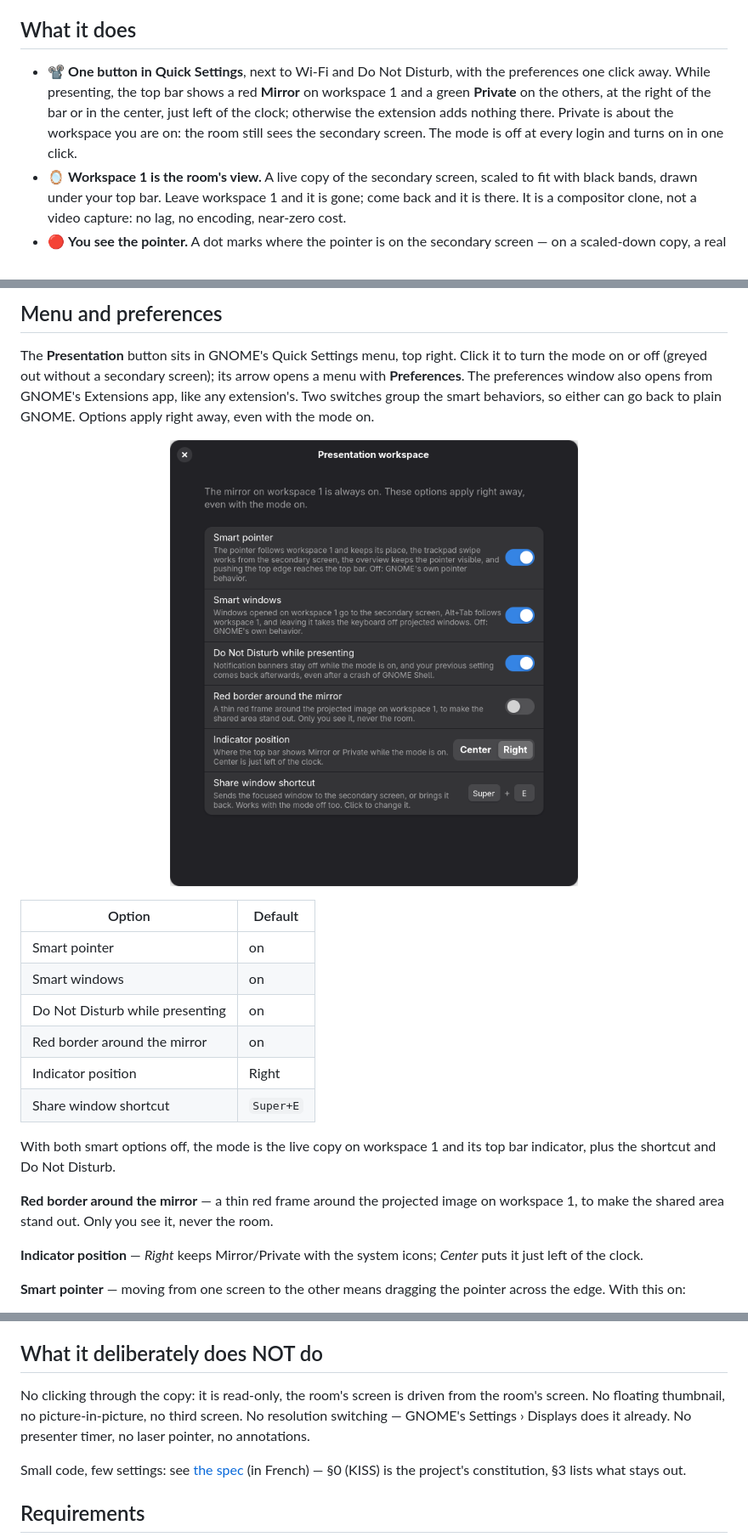
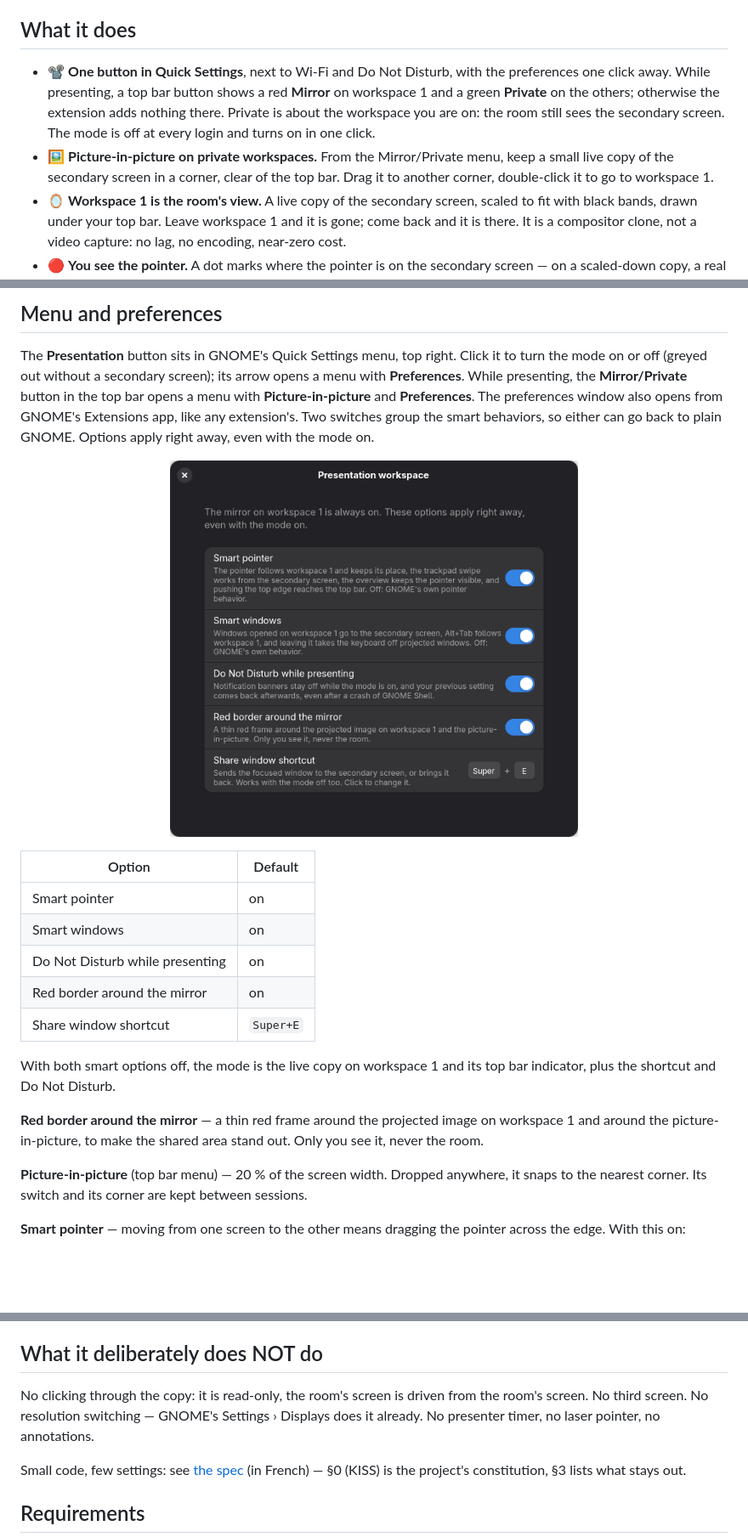
Before and after one commit to essembeh/gnome-presentation-workspace, a Markdown page: README.md, 3 parts joined by grey strips. Shown at 85% size. GitHub-like rendering; pictures changed too: docs/images/preferences.png; blank space fills up the shorter version.

```diff
--- a/README.md
+++ b/README.md
@@ -44,11 +44,13 @@ slides stay up while you read your notes.
 ## What it does
 
 - 📽️ **One button in Quick Settings**, next to Wi-Fi and Do Not Disturb, with the
-  preferences one click away. While presenting, the top bar shows a red **Mirror** on
-  workspace 1 and a green **Private** on the others, at the right of the bar or in the
-  center, just left of the clock; otherwise the extension adds nothing there. Private
-  is about the workspace you are on: the room still sees the secondary screen. The mode
-  is off at every login and turns on in one click.
+  preferences one click away. While presenting, a top bar button shows a red **Mirror**
+  on workspace 1 and a green **Private** on the others; otherwise the extension adds
+  nothing there. Private is about the workspace you are on: the room still sees the
+  secondary screen. The mode is off at every login and turns on in one click.
+- 🖼️ **Picture-in-picture on private workspaces.** From the Mirror/Private menu, keep a
+  small live copy of the secondary screen in a corner, clear of the top bar. Drag it to
+  another corner, double-click it to go to workspace 1.
 - 🪞 **Workspace 1 is the room's view.** A live copy of the secondary screen, scaled
   to fit with black bands, drawn under your top bar. Leave workspace 1 and it is
   gone; come back and it is there. It is a compositor clone, not a video capture:
@@ -82,8 +84,9 @@ slides stay up while you read your notes.
 
 The **Presentation** button sits in GNOME's Quick Settings menu, top right. Click it to
 turn the mode on or off (greyed out without a secondary screen); its arrow opens a
-menu with **Preferences**. The preferences window also opens from GNOME's Extensions
-app, like any extension's.
+menu with **Preferences**. While presenting, the **Mirror/Private** button in the top
+bar opens a menu with **Picture-in-picture** and **Preferences**. The preferences
+window also opens from GNOME's Extensions app, like any extension's.
 Two switches group the smart behaviors, so either can go back to plain GNOME. Options
 apply right away, even with the mode on.
 
@@ -95,17 +98,17 @@ apply right away, even with the mode on.
 | Smart windows                   | on        |
 | Do Not Disturb while presenting | on        |
 | Red border around the mirror    | on        |
-| Indicator position              | Right     |
 | Share window shortcut           | `Super+E` |
 
 With both smart options off, the mode is the live copy on workspace 1 and its top bar
 indicator, plus the shortcut and Do Not Disturb.
 
 **Red border around the mirror** — a thin red frame around the projected image on
-workspace 1, to make the shared area stand out. Only you see it, never the room.
+workspace 1 and around the picture-in-picture, to make the shared area stand out. Only
+you see it, never the room.
 
-**Indicator position** — *Right* keeps Mirror/Private with the system icons; *Center*
-puts it just left of the clock.
+**Picture-in-picture** (top bar menu) — 20 % of the screen width. Dropped anywhere, it
+snaps to the nearest corner. Its switch and its corner are kept between sessions.
 
 **Smart pointer** — moving from one screen to the other means dragging the pointer
 across the edge. With this on:
@@ -151,9 +154,8 @@ monitors works the same way.
 ## What it deliberately does NOT do
 
 No clicking through the copy: it is read-only, the room's screen is driven from the
-room's screen. No floating thumbnail, no picture-in-picture, no third screen. No
-resolution switching — GNOME's Settings › Displays does it already. No presenter
-timer, no laser pointer, no annotations.
+room's screen. No third screen. No resolution switching — GNOME's Settings › Displays
+does it already. No presenter timer, no laser pointer, no annotations.
 
 Small code, few settings: see [the spec](docs/specs/features.md) (in French) — §0
 (KISS) is the project's constitution, §3 lists what stays out.
```
Also changed, not shown: CLAUDE.md (+14 -10 lines), docs/specs/features.md (+65 -33 lines), 7 other files.
